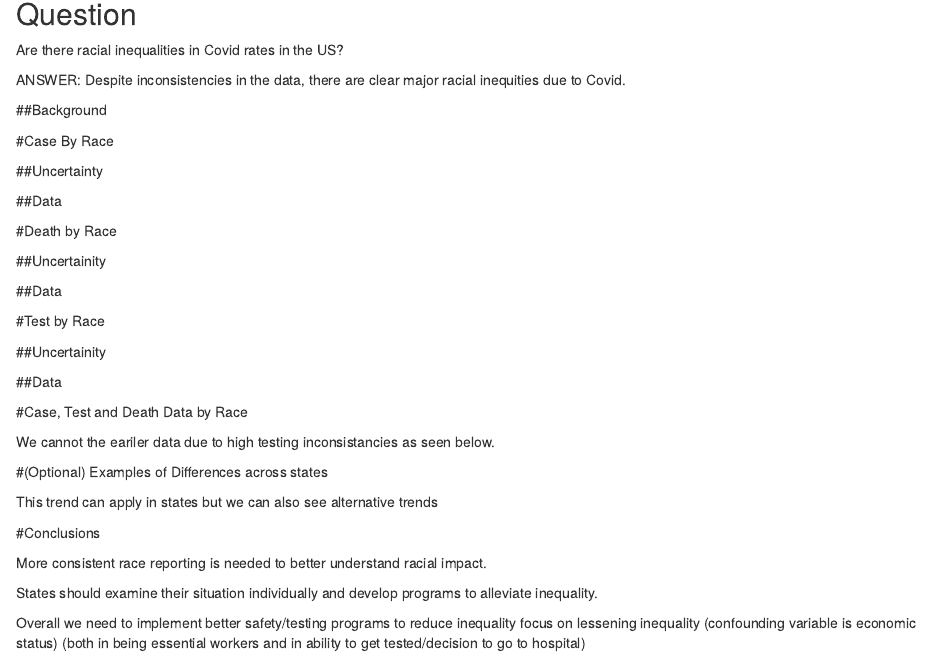
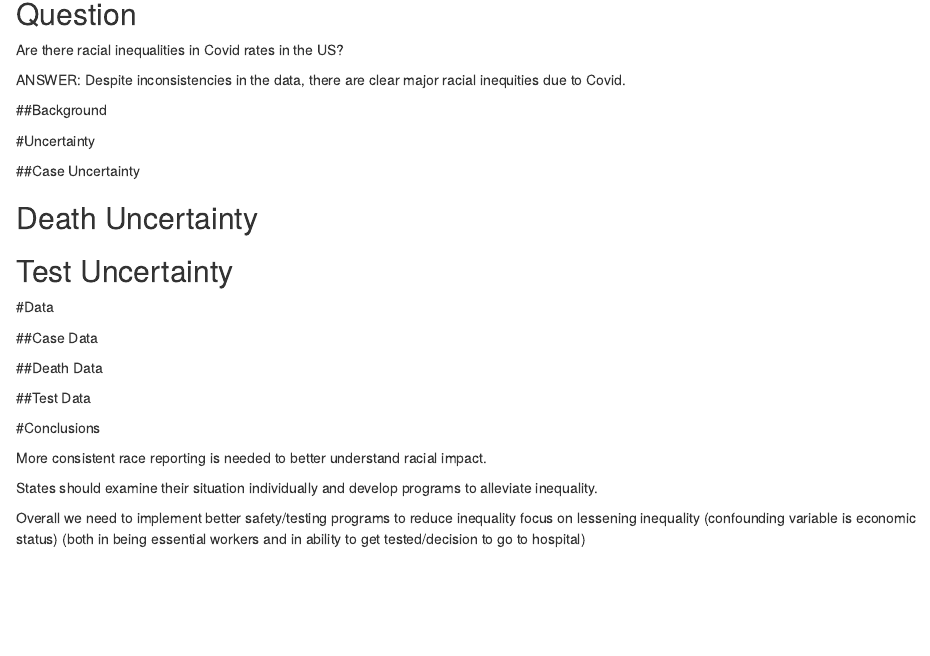
Before and after one commit to miraflynn/ds_final_project, an R Markdown document (Final Project Submission.Rmd): the page in a window 1100 px wide, from 270 px down. Rendered offline with R 4.5, knitr and Pandoc, with nearby package versions; the code chunks are not run, so their results and figures are left out.

Commit message:
Reorganized so all uncertanity goes first then all data

````diff
--- a/Final Project Submission.Rmd
+++ b/Final Project Submission.Rmd
@@ -23,73 +23,39 @@ ANSWER: Despite inconsistencies in the data, there are clear major racial inequi
 
 ##Background
 
+#Uncertainty
 
-
-#Case By Race
-
-##Uncertainty
-
+##Case Uncertainty
 ```{r Case Data by Race Inconsistencies, echo=FALSE}
 plot(pressure)
 ```
 
-##Data
+## Death Uncertainty
+```{r Death Data by Race Uncertainity, echo=FALSE}
+plot(pressure)
+```
+
+## Test Uncertainty
+```{r Test Data by Race Uncertainity, echo=FALSE}
+plot(pressure)
+```
+
+#Data
+
+##Case Data
 ```{r Case Data by Race, echo=FALSE}
 plot(pressure)
 ```
 
-#Death by Race
-
-##Uncertainity
-
-```{r Death Data by Race Uncertainity, echo=FALSE}
-plot(pressure)
-```
-
-##Data
-
-```{r Death Data by Race Inconsistencies, echo=FALSE}
-plot(pressure)
-```
-
-
-#Test by Race
-
-##Uncertainity
-
-```{r Test Data by Race Uncertainity, echo=FALSE}
-plot(pressure)
-```
-
-##Data
-
-```{r Test Data by Race, echo=FALSE}
-plot(pressure)
-```
-
-
-
-
-
-
-
-
-#Case, Test and Death Data by Race
-
-
-
-
+##Death Data
 ```{r Death Data by Race, echo=FALSE}
 plot(pressure)
 ```
 
-We cannot the eariler data due to high testing inconsistancies as seen below.
-
-
-#(Optional) Examples of Differences across states
-
-This trend can apply in states but we can also see alternative trends
-
+##Test Data
+```{r Test Data by Race, echo=FALSE}
+plot(pressure)
+```
 
 #Conclusions
 
````
